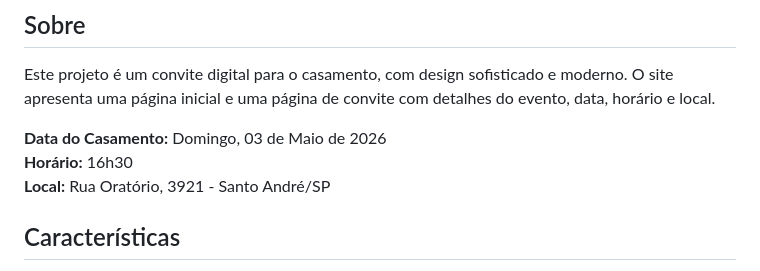
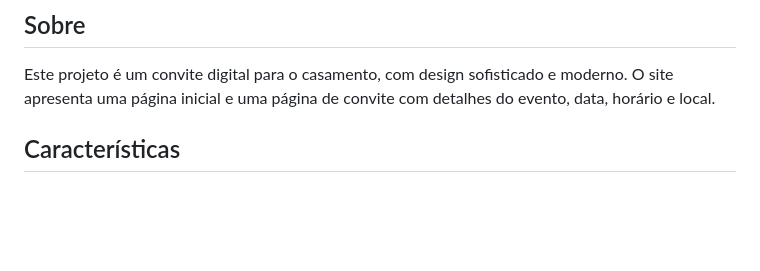
Before and after one commit to AuggieAlmeida/aquila-e-evelyn, a Markdown page: README.md, the part around the change. GitHub-like rendering; blank space fills up the shorter version.

```diff
--- a/README.md
+++ b/README.md
@@ -5,10 +5,6 @@ Um site elegante e responsivo para o convite de casamento de Aquila e Evelyn.
 ## Sobre
 
 Este projeto é um convite digital para o casamento, com design sofisticado e moderno. O site apresenta uma página inicial e uma página de convite com detalhes do evento, data, horário e local.
-
-**Data do Casamento:** Domingo, 03 de Maio de 2026
-**Horário:** 16h30
-**Local:** Rua Oratório, 3921 - Santo André/SP
 
 ## Características
 
```
